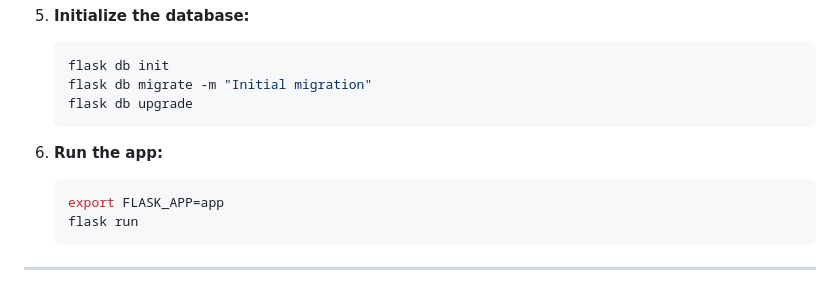
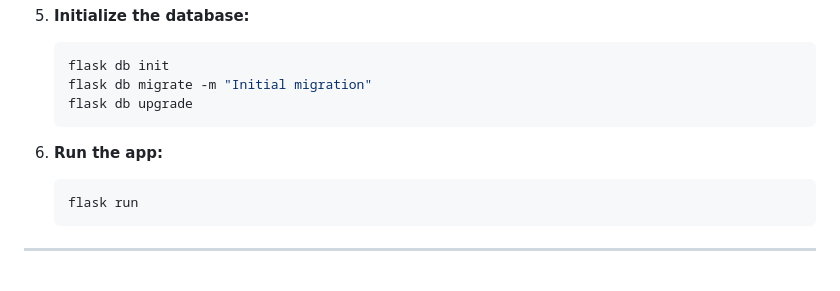
Before and after one commit to kellyannem2/CITS3403-Web-Project, a Markdown page: README.md, the part around the change. GitHub-like rendering.

Commit message:
removing a line i forgot to remove before

````diff
--- a/README.md
+++ b/README.md
@@ -93,7 +93,6 @@ A fitness tracker web app for logging meals, tracking exercises, and sharing you
 
 6. **Run the app:**
    ```bash
-   export FLASK_APP=app
    flask run
    ```
 
````
